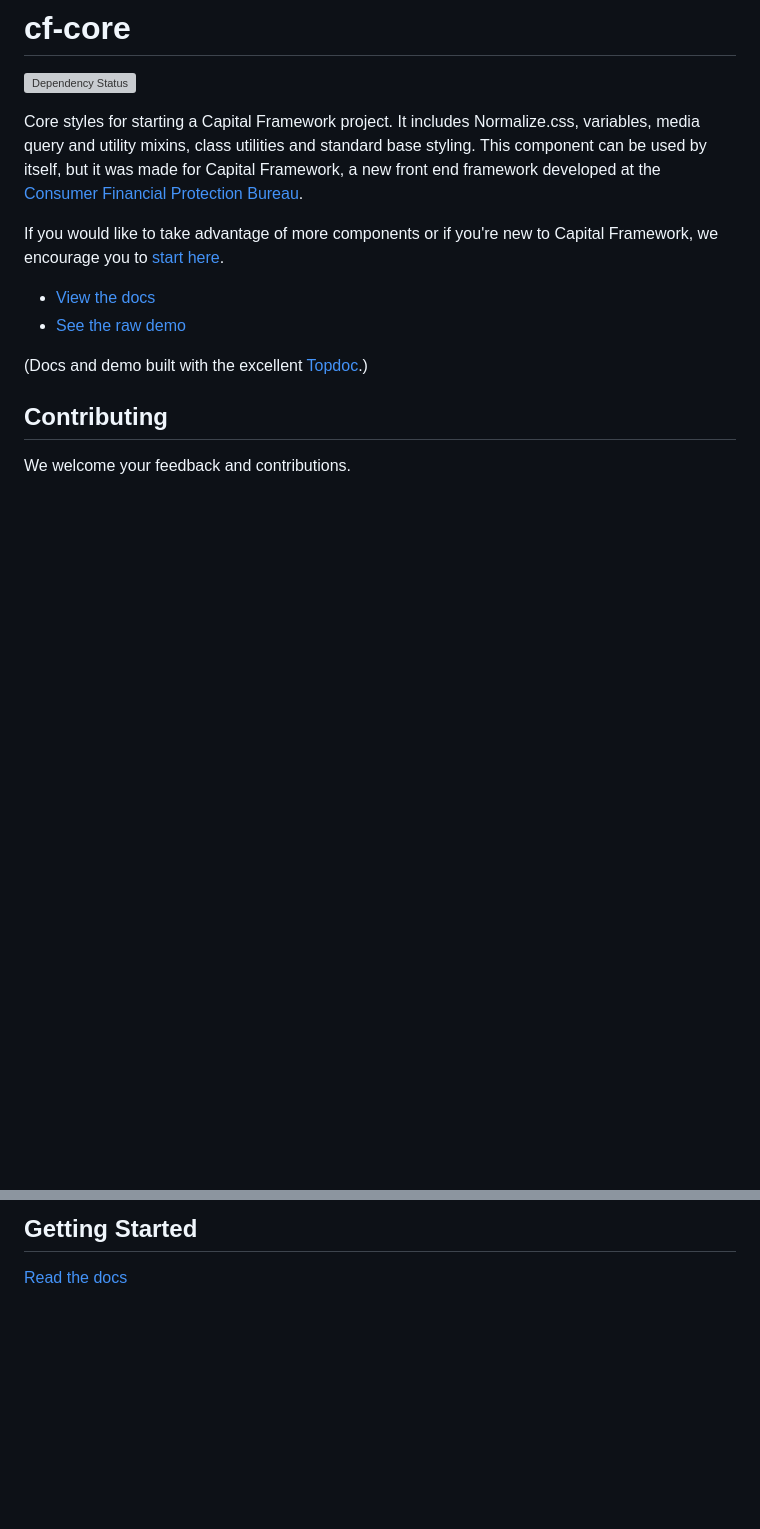
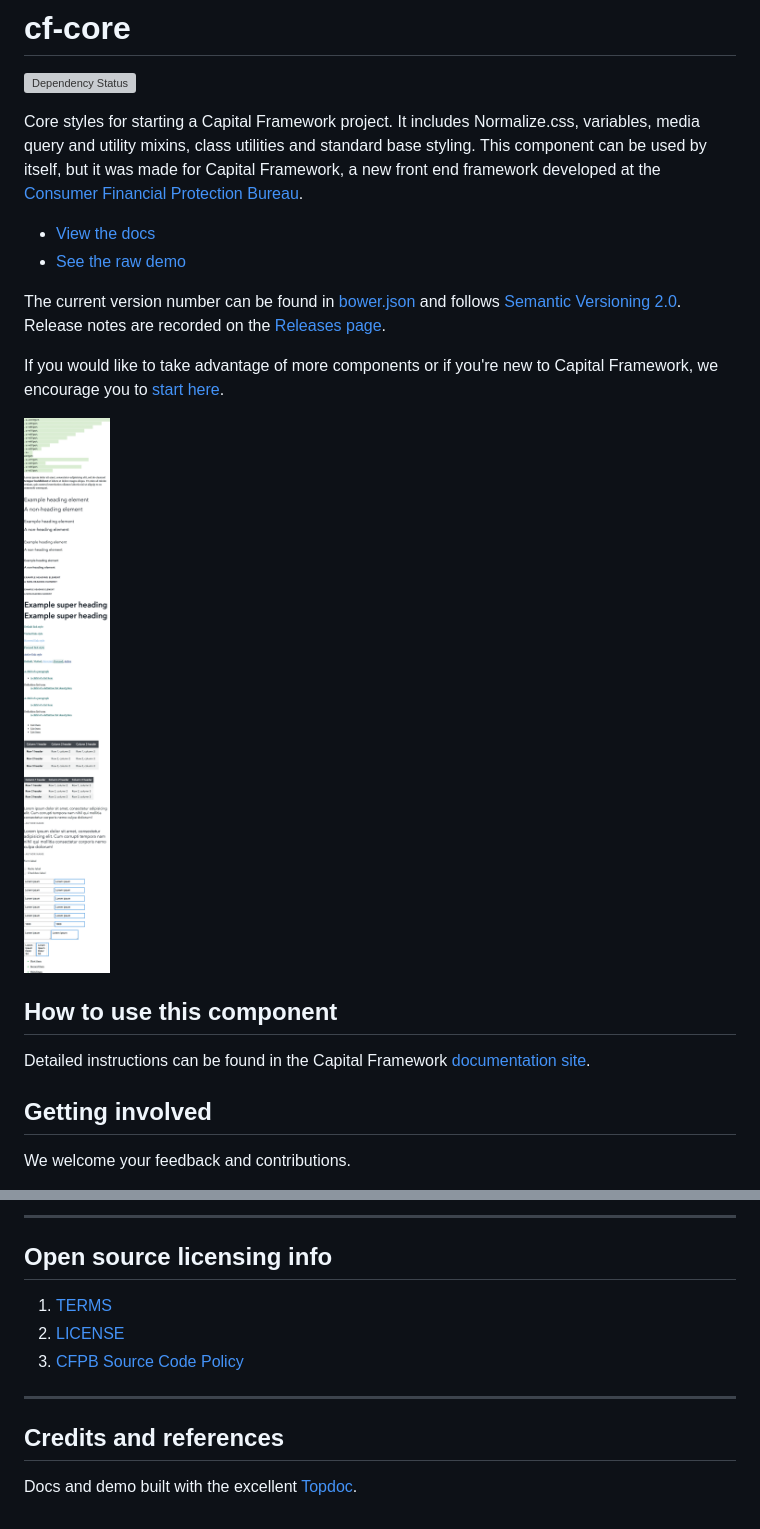
Before and after one commit to cfpb/cf-core, a Markdown page: README.md, 2 parts joined by grey strips. Rendered like a GitHub page; pictures changed too: screenshot.png (added); blank space fills up the shorter version; grey boxes are pictures that could not be loaded.

Commit message:
Updates deps and open source files.

```diff
--- a/README.md
+++ b/README.md
@@ -9,16 +9,27 @@ This component can be used by itself, but it was made for Capital Framework,
 a new front end framework developed at the
 [Consumer Financial Protection Bureau](https://cfpb.github.io/).
 
+- [View the docs](https://cfpb.github.io/cf-core/docs/)
+- [See the raw demo](https://cfpb.github.io/cf-core/demo/)
+
+The current version number can be found in [bower.json](bower.json#L3)
+and follows [Semantic Versioning 2.0](http://semver.org/).
+Release notes are recorded on the
+[Releases page](https://github.com/cfpb/cf-core/releases/).
+
 If you would like to take advantage of more components or if you're new to
 Capital Framework, we encourage you to [start here](https://cfpb.github.io/capital-framework/).
 
-- [View the docs](https://cfpb.github.io/cf-core/docs/)
-- [See the raw demo](https://cfpb.github.io/cf-core/demo/)
-
-(Docs and demo built with the excellent [Topdoc](https://github.com/topcoat/topdoc/).)
+![](screenshot.png)
 
 
-## Contributing
+## How to use this component
+
+Detailed instructions can be found in the Capital Framework
+[documentation site](https://cfpb.github.io/capital-framework/components/).
+
+
+## Getting involved
 
 We welcome your feedback and contributions.
 
@@ -27,5 +38,15 @@ We welcome your feedback and contributions.
 
 
-## Getting Started
+----
 
-[Read the docs](https://cfpb.github.io/capital-framework/components/)
+## Open source licensing info
+1. [TERMS](TERMS.md)
+2. [LICENSE](LICENSE)
+3. [CFPB Source Code Policy](https://github.com/cfpb/source-code-policy/)
+
+
+----
+
+## Credits and references
+
+Docs and demo built with the excellent [Topdoc](https://github.com/topcoat/topdoc/).
```
Also changed, not shown: other parts of README.md (+2 -2 lines), 4 other files.
